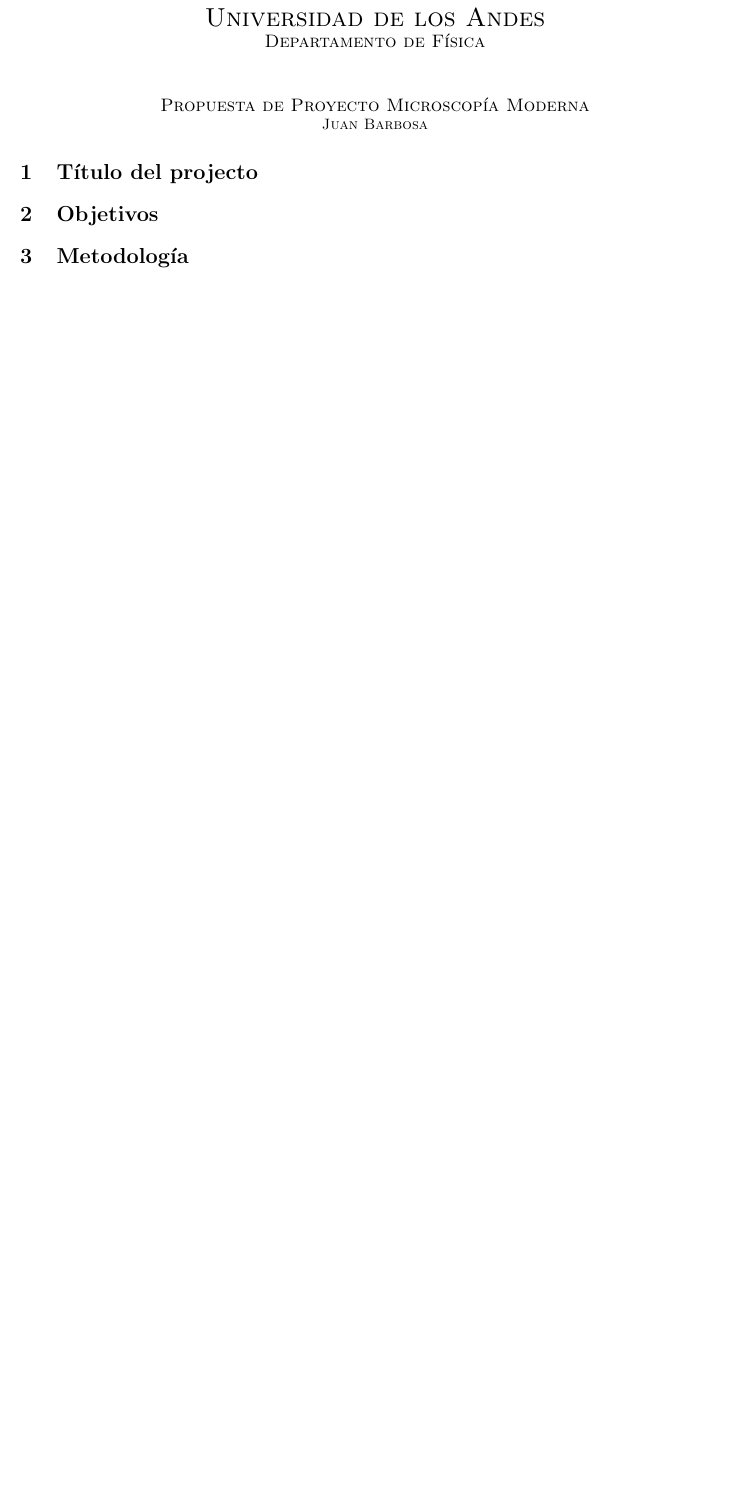
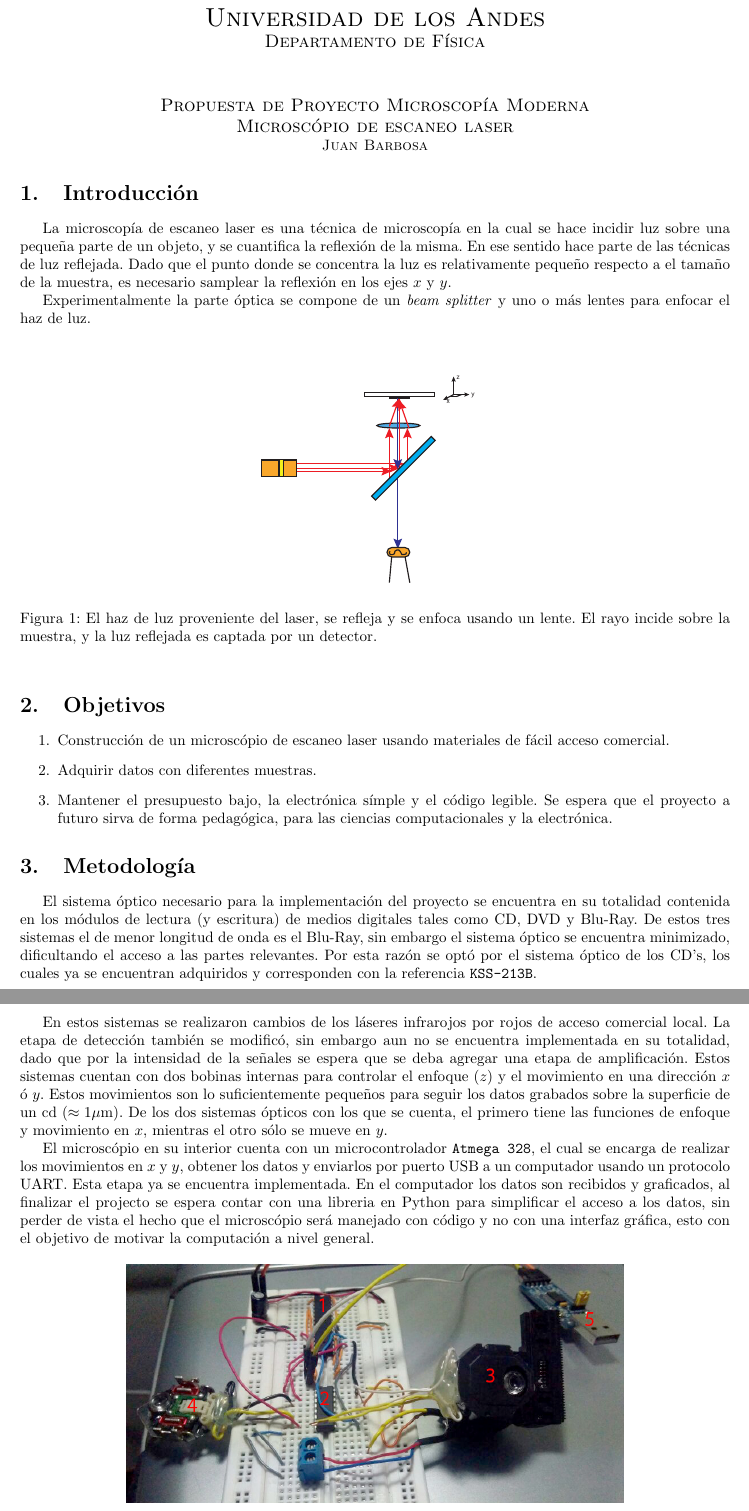
Before and after one commit to jsbarbosa/miniscope, a LaTeX document (Propuesta/Propuesta.tex): part of the page before the commit and two parts of pages 1 and 2 of 2 after it, the two joined at a grey line, cut so that both start at the same text, the shorter picture padded with empty space. Compiled offline with pdfLaTeX.

Commit message:
propuesta

```diff
--- a/Propuesta/Propuesta.tex
+++ b/Propuesta/Propuesta.tex
@@ -6,6 +6,8 @@
 \usepackage{xpatch}
 \usepackage{color}
 \usepackage{amsmath}
+\usepackage[spanish]{babel}
+\usepackage{url}
 
 \begin{document}
 	{	\centering
@@ -20,11 +22,39 @@
 
 		Propuesta de Proyecto Microscop\'ia Moderna
 
+		Microsc\'opio de escaneo laser
+
 		\normalsize
 		Juan Barbosa
 
 	}
 
-	\section{T\'itulo del projecto}
+	\section{Introducci\'on}
+		La microscop\'ia de escaneo laser es una t\'ecnica de microscop\'ia en la cual se hace incidir luz sobre una peque\~na parte de un objeto, y se cuantifica la reflexi\'on de la misma. En ese sentido hace parte de las t\'ecnicas de luz reflejada. Dado que el punto donde se concentra la luz es relativamente peque\~no respecto a el tama\~no de la muestra, es necesario samplear la reflexi\'on en los ejes $x$ y $y$.
+
+		Experimentalmente la parte \'optica se compone de un \textit{beam splitter} y uno o m\'as lentes para enfocar el haz de luz.
+
+		\begin{figure}[h]
+			\centering
+			\includegraphics[width=0.35\linewidth]{beam.pdf}
+			\caption{El haz de luz proveniente del laser, se refleja y se enfoca usando un lente. El rayo incide sobre la muestra, y la luz reflejada es captada por un detector.}
+		\end{figure}
+
 	\section{Objetivos}
+		\begin{enumerate}
+			\item Construcci\'on de un microsc\'opio de escaneo laser usando materiales de f\'acil acceso comercial.
+			\item Adquirir datos con diferentes muestras.
+			\item Mantener el presupuesto bajo, la electr\'onica s\'imple y el c\'odigo legible. Se espera que el proyecto a futuro sirva de forma pedag\'ogica, para las ciencias computacionales y la electr\'onica.
+		\end{enumerate}
+
 	\section{Metodolog\'ia}
+		El sistema \'optico necesario para la implementaci\'on del proyecto se encuentra en su totalidad contenida en los m\'odulos de lectura (y escritura) de medios digitales tales como CD, DVD y Blu-Ray. De estos tres sistemas el de menor longitud de onda es el Blu-Ray, sin embargo el sistema \'optico se encuentra minimizado, dificultando el acceso a las partes relevantes. Por esta raz\'on se opt\'o por el sistema \'optico de los CD's, los cuales ya se encuentran adquiridos y corresponden con la referencia \texttt{KSS-213B}.
+
+		En estos sistemas se realizaron cambios de los l\'aseres infrarojos por rojos de acceso comercial local. La etapa de detecci\'on tambi\'en se modific\'o, sin embargo aun no se encuentra implementada en su totalidad, dado que por la intensidad de la se\~nales se espera que se deba agregar una etapa de amplificaci\'on. Estos sistemas cuentan con dos bobinas internas para controlar el enfoque ($z$) y el movimiento en una direcci\'on $x$ \'o $y$. Estos movimientos son lo suficientemente peque\~nos para seguir los datos grabados sobre la superficie de un cd ($\approx 1\mu$m). De los dos sistemas \'opticos con los que se cuenta, el primero tiene las funciones de enfoque y movimiento en $x$, mientras el otro s\'olo se mueve en $y$.
+
+		El microsc\'opio en su interior cuenta con un microcontrolador \texttt{Atmega 328}, el cual se encarga de realizar los movimientos en $x$ y $y$, obtener los datos y enviarlos por puerto USB a un computador usando un protocolo UART. Esta etapa ya se encuentra implementada. En el computador los datos son recibidos y graficados, al finalizar el projecto se espera contar con una libreria en Python para simplificar el acceso a los datos, sin perder de vista el hecho que el microsc\'opio ser\'a manejado con c\'odigo y no con una interfaz gr\'afica, esto con el objetivo de motivar la computaci\'on a nivel general.
+
+		\begin{figure}[h]
+			\centering
+			\includegraphics[width=0.7\linewidth]{breadboard.jpg}
+			\caption{Circuito actual. (1) Microcontrolador. (2) Puente H, etapa de potencia para los motores. (3) Sistema \'optico principal con laser y movimiento en $x$. (4) Sistema \'optico con movimiento en $y$. (5) Comunicaci\'on UART.}
@@ -31 +70,6 @@
+		\end{figure}
+
+	\nocite{*}
+	\bibliography{Bib}
+	\bibliographystyle{plain}
 \end{document}
```
Also changed, not shown: Propuesta/Bib.bib (added, +13 -0 lines), Propuesta/Propuesta.pdf, Propuesta/beam.pdf (added), Propuesta/breadboard.jpg (added), Propuesta/data1.png, Propuesta/data2.png, Propuesta/Propuesta.tex (9 more changed lines).
